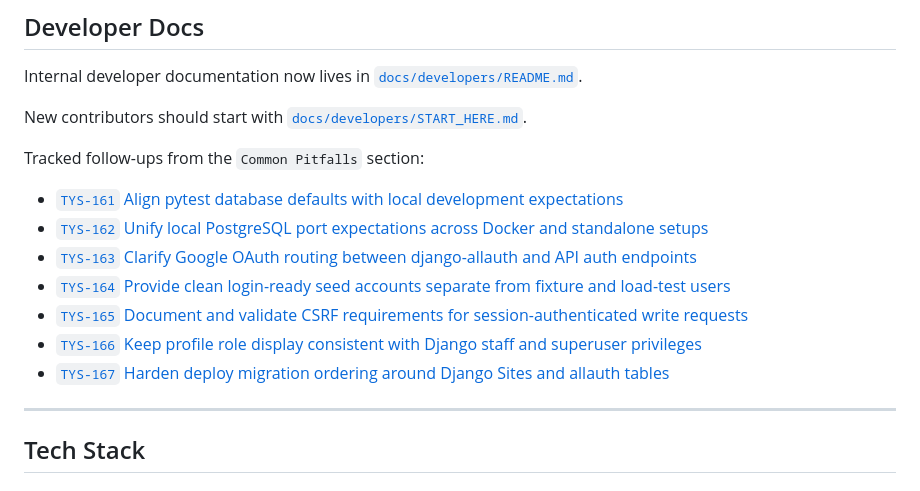
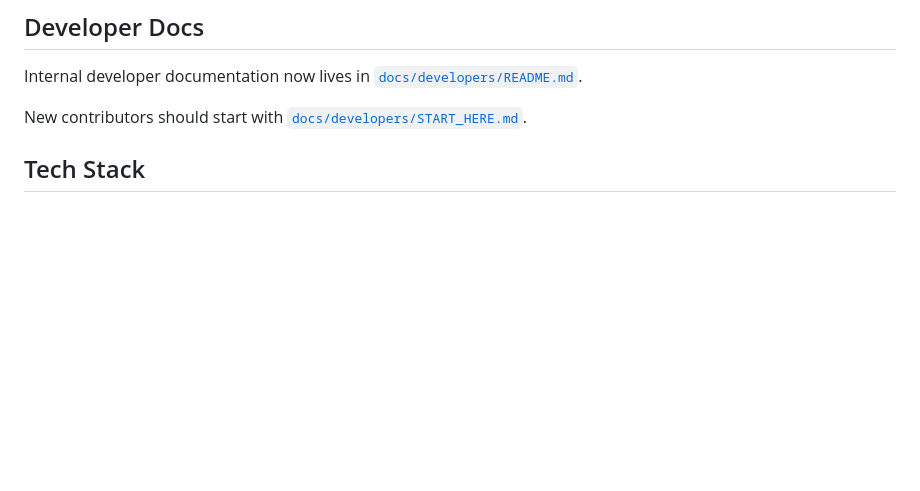
Before and after one commit to tystar86/claude_rest_api, a Markdown page: README.md, the part around the change. Drawn GitHub-style; blank space fills up the shorter version.

```diff
--- a/README.md
+++ b/README.md
@@ -19,18 +19,6 @@ A full-stack blog platform with a Django REST Framework API backend and a React
 Internal developer documentation now lives in [`docs/developers/README.md`](docs/developers/README.md).
 
 New contributors should start with [`docs/developers/START_HERE.md`](docs/developers/START_HERE.md).
-
-Tracked follow-ups from the `Common Pitfalls` section:
-
-- [`TYS-161` Align pytest database defaults with local development expectations](https://linear.app/tystar/issue/TYS-161/align-pytest-database-defaults-with-local-development-expectations)
-- [`TYS-162` Unify local PostgreSQL port expectations across Docker and standalone setups](https://linear.app/tystar/issue/TYS-162/unify-local-postgresql-port-expectations-across-docker-and-standalone)
-- [`TYS-163` Clarify Google OAuth routing between django-allauth and API auth endpoints](https://linear.app/tystar/issue/TYS-163/clarify-google-oauth-routing-between-django-allauth-and-api-auth)
-- [`TYS-164` Provide clean login-ready seed accounts separate from fixture and load-test users](https://linear.app/tystar/issue/TYS-164/provide-clean-login-ready-seed-accounts-separate-from-fixture-and-load)
-- [`TYS-165` Document and validate CSRF requirements for session-authenticated write requests](https://linear.app/tystar/issue/TYS-165/document-and-validate-csrf-requirements-for-session-authenticated)
-- [`TYS-166` Keep profile role display consistent with Django staff and superuser privileges](https://linear.app/tystar/issue/TYS-166/keep-profile-role-display-consistent-with-django-staff-and-superuser)
-- [`TYS-167` Harden deploy migration ordering around Django Sites and allauth tables](https://linear.app/tystar/issue/TYS-167/harden-deploy-migration-ordering-around-django-sites-and-allauth)
-
----
 
 ## Tech Stack
 
```
